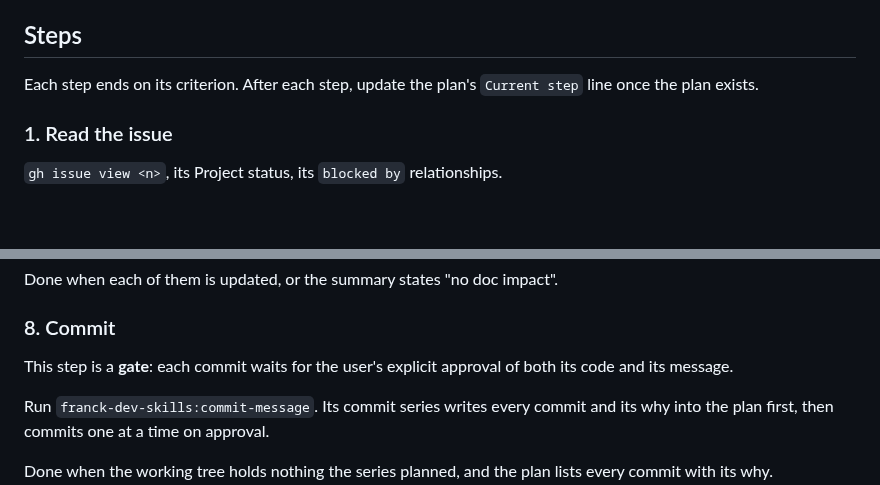
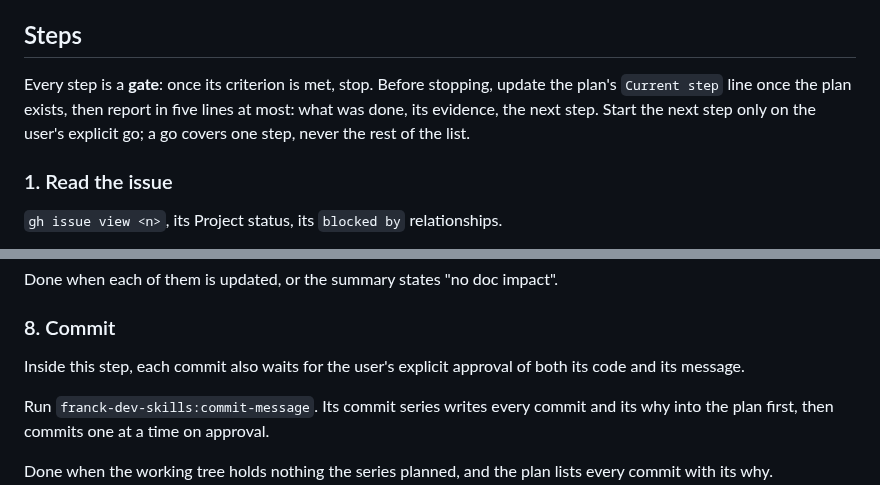
Before and after one commit to Franck-dev-hub/agent-skills, a Markdown page: skills/ticket/SKILL.md, 2 parts joined by grey strips. GitHub-like rendering; blank space fills up the shorter version.

Commit message:
[Feature] Stop the ticket workflow after each step

```diff
--- a/skills/ticket/SKILL.md
+++ b/skills/ticket/SKILL.md
@@ -43,8 +43,9 @@ A merged PR means step 10.
 
 ## Steps
 
-Each step ends on its criterion.
-After each step, update the plan's `Current step` line once the plan exists.
+Every step is a **gate**: once its criterion is met, stop.
+Before stopping, update the plan's `Current step` line once the plan exists, then report in five lines at most: what was done, its evidence, the next step.
+Start the next step only on the user's explicit go; a go covers one step, never the rest of the list.
 
 ### 1. Read the issue
 
@@ -93,7 +94,7 @@ Done when each of them is updated, or the summary states "no doc impact".
 
 ### 8. Commit
 
-This step is a **gate**: each commit waits for the user's explicit approval of both its code and its message.
+Inside this step, each commit also waits for the user's explicit approval of both its code and its message.
 
 Run `franck-dev-skills:commit-message`.
 Its commit series writes every commit and its why into the plan first, then commits one at a time on approval.
```
